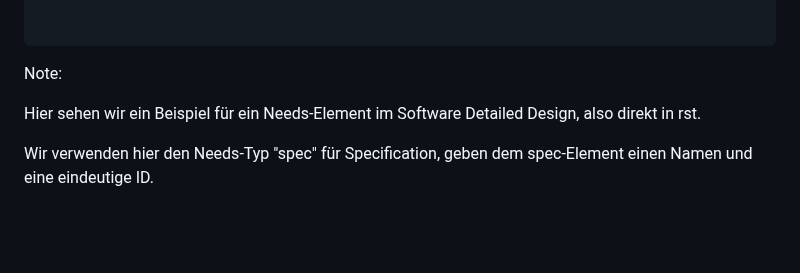
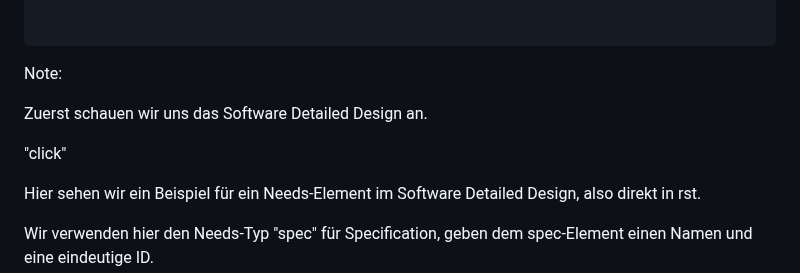
Before and after one commit to avengineers/CodeDays2024, a Markdown page: chapters/05_aspice.md, the part around one of its changes. Rendered like a GitHub page; blank space fills up the shorter version.

```diff
--- a/chapters/05_aspice.md
+++ b/chapters/05_aspice.md
@@ -148,5 +148,9 @@ Design Considerations
 
 Note:
+
+Zuerst schauen wir uns das Software Detailed Design an.
+
+"click"
 
 Hier sehen wir ein Beispiel für ein Needs-Element im Software Detailed Design, also direkt in rst.
 
```
Also changed, not shown: other parts of chapters/05_aspice.md (+2 -2 lines), README.md (added, +13 -0 lines).
